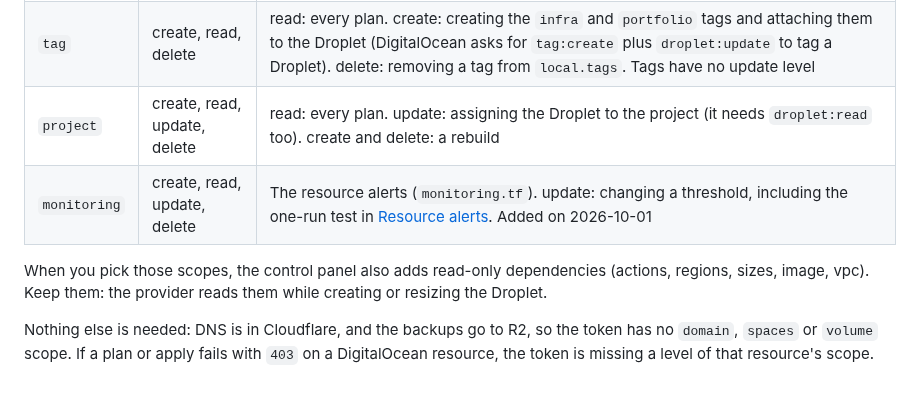
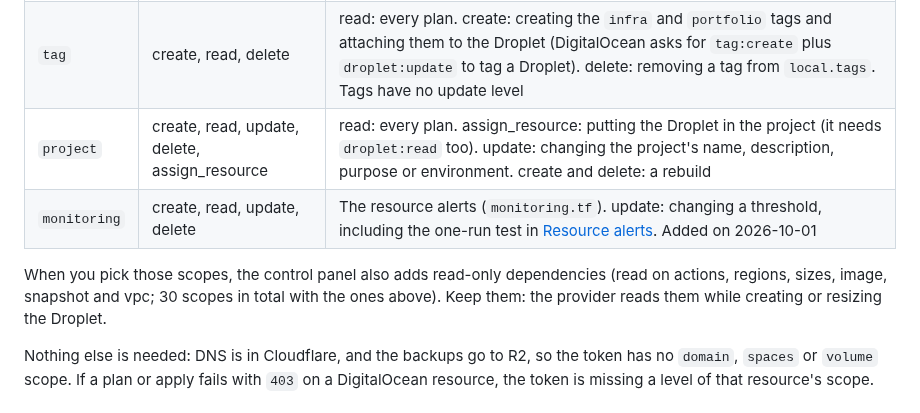
Before and after one commit to Abrunacci/infra, a Markdown page: terraform/README.md, the part around the change. Drawn GitHub-style.

Commit message:
docs(terraform): match the token scopes to the control panel

```diff
--- a/terraform/README.md
+++ b/terraform/README.md
@@ -48,10 +48,10 @@ DigitalOcean does not let you edit a token's scopes: rotating it, or adding a sc
 | `firewall` | create, read, update, delete | read: every plan. update: changing a rule or the Droplets it applies to. create and delete: a rebuild, or replacing the firewall |
 | `ssh_key` | create, read, update, delete | read: every plan. update: renaming the key. create and delete: changing `TF_VAR_admin_ssh_public_key` replaces the key |
 | `tag` | create, read, delete | read: every plan. create: creating the `infra` and `portfolio` tags and attaching them to the Droplet (DigitalOcean asks for `tag:create` plus `droplet:update` to tag a Droplet). delete: removing a tag from `local.tags`. Tags have no update level |
-| `project` | create, read, update, delete | read: every plan. update: assigning the Droplet to the project (it needs `droplet:read` too). create and delete: a rebuild |
+| `project` | create, read, update, delete, assign_resource | read: every plan. assign_resource: putting the Droplet in the project (it needs `droplet:read` too). update: changing the project's name, description, purpose or environment. create and delete: a rebuild |
 | `monitoring` | create, read, update, delete | The resource alerts (`monitoring.tf`). update: changing a threshold, including the one-run test in [Resource alerts](#resource-alerts). Added on 2026-10-01 |
 
-When you pick those scopes, the control panel also adds read-only dependencies (actions, regions, sizes, image, vpc). Keep them: the provider reads them while creating or resizing the Droplet.
+When you pick those scopes, the control panel also adds read-only dependencies (read on actions, regions, sizes, image, snapshot and vpc; 30 scopes in total with the ones above). Keep them: the provider reads them while creating or resizing the Droplet.
 
 Nothing else is needed: DNS is in Cloudflare, and the backups go to R2, so the token has no `domain`, `spaces` or `volume` scope. If a plan or apply fails with `403` on a DigitalOcean resource, the token is missing a level of that resource's scope.
 
```
